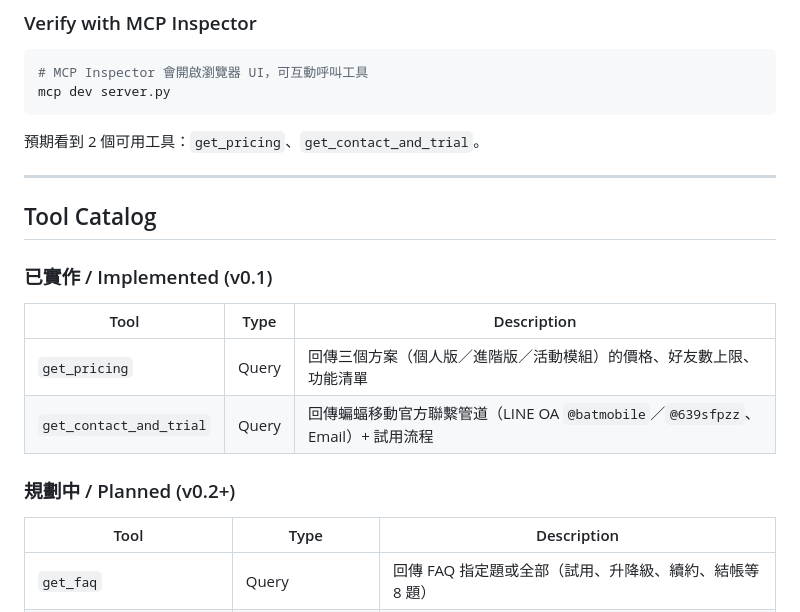
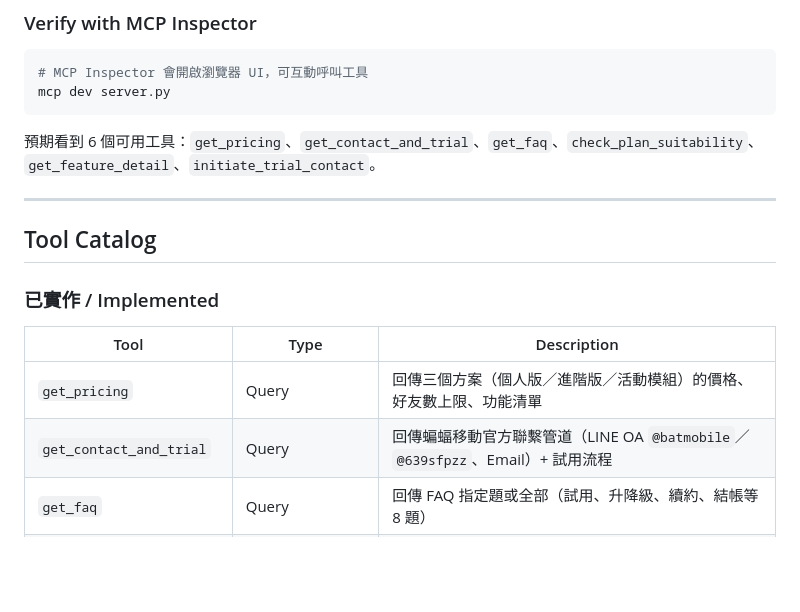
Before and after one commit to dvdmaru/laiguanjia-skill, a Markdown page: README.md, the part around the change. Drawn GitHub-style; blank space fills up the shorter version.

Commit message:
docs: sync README tool catalog with 6 implemented tools
README 一直把 v0.2 計畫中的 4 個 tool（get_faq / check_plan_suitability /
get_feature_detail / initiate_trial_contact）標為 Planned，但實際在 P1 Day 3–4
都已實作並進到 server.py。更新「預期看到 X 個可用工具」與 Tool Catalog 表。

Co-Authored-By: Claude Opus 4.7 (1M context) <noreply@anthropic.com>

````diff
--- a/README.md
+++ b/README.md
@@ -149,23 +149,18 @@ Server 以 stdio transport 啟動。正常情況下不會有任何輸出（stdio
 mcp dev server.py
 ```
 
-預期看到 2 個可用工具：`get_pricing`、`get_contact_and_trial`。
+預期看到 6 個可用工具：`get_pricing`、`get_contact_and_trial`、`get_faq`、`check_plan_suitability`、`get_feature_detail`、`initiate_trial_contact`。
 
 ---
 
 ## Tool Catalog
 
-### 已實作 / Implemented (v0.1)
+### 已實作 / Implemented
 
 | Tool | Type | Description |
 |---|---|---|
 | `get_pricing` | Query | 回傳三個方案（個人版／進階版／活動模組）的價格、好友數上限、功能清單 |
 | `get_contact_and_trial` | Query | 回傳蝙蝠移動官方聯繫管道（LINE OA `@batmobile`／`@639sfpzz`、Email）+ 試用流程 |
-
-### 規劃中 / Planned (v0.2+)
-
-| Tool | Type | Description |
-|---|---|---|
 | `get_faq` | Query | 回傳 FAQ 指定題或全部（試用、升降級、續約、結帳等 8 題） |
 | `check_plan_suitability` | Query (with reasoning) | 依好友數 + 使用情境推薦方案 |
 | `get_feature_detail` | Query (manual routing) | 路由到 12 MB 操作手冊指定章節（booking / tagging / push / rich_menu / smart_cs / event） |
````
